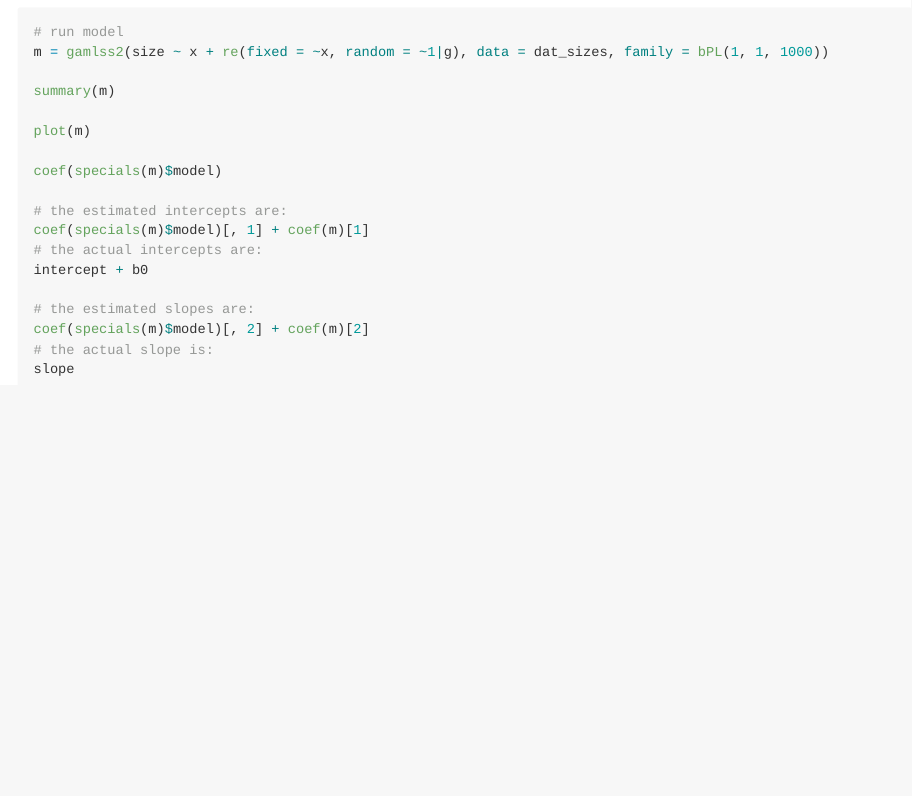
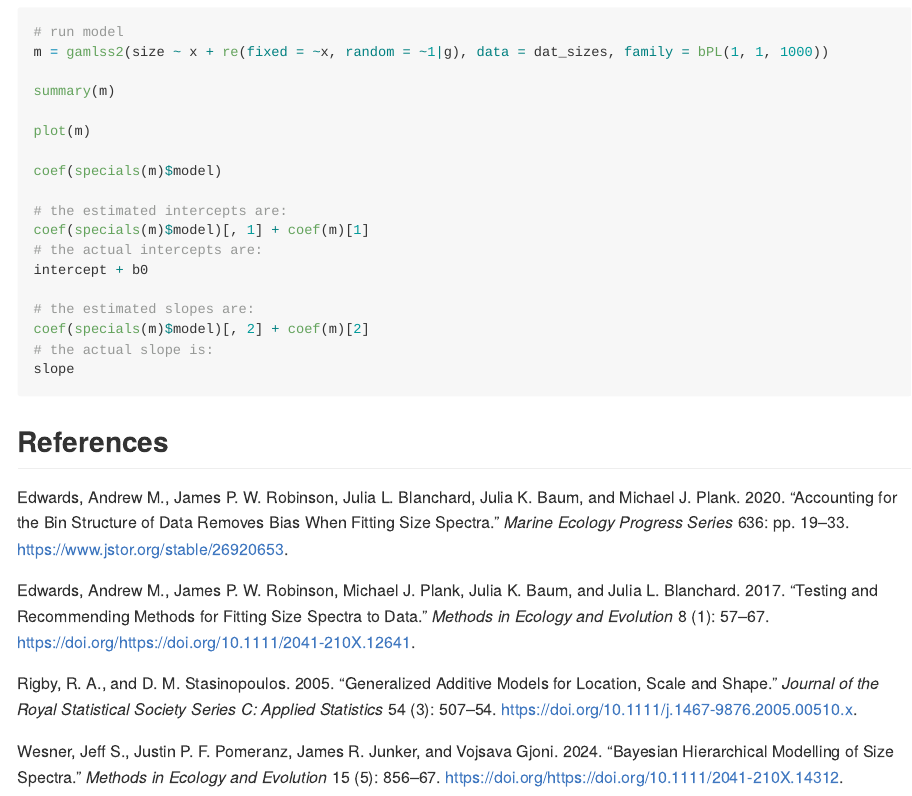
Before and after one commit to alexislaz/gamlss2.ISD, an R Markdown document (README.Rmd): the page in a window 1100 px wide, from 3660 px down. Rendered offline with R 4.5, knitr and Pandoc, with nearby package versions; long lines of code are wrapped.

Commit message:
added refs

````diff
--- a/README.Rmd
+++ b/README.Rmd
@@ -2,6 +2,8 @@
 title: 'gamlss2.ISD: Modeling of size spectra under the GAMLSS framework'
 author: "Alexis Lazaris"
 output: github_document
+bibliography: bibl.bib
+nocite: '@*'
 ---
 
 <!-- README.md is generated from README.Rmd. Please edit that file -->
@@ -202,3 +204,6 @@ coef(specials(m)$model)[, 2] + coef(m)[2]
 # the actual slope is:
 slope
 ```
+
+
+## References
--- /dev/null
+++ b/bibl.bib
@@ -0,0 +1,9 @@
+@article{https://doi.org/10.1111/2041-210X.12641,
+  author = {Edwards, Andrew M. and Robinson, James P. W. and Plank, Michael J. and Baum, Julia K. and Blanchard, Julia L.},
+  title = {Testing and recommending methods for fitting size spectra to data},
+  journal = {Methods in Ecology and Evolution},
+  volume = {8},
+  number = {1},
+  pages = {57-67},
+  doi = {https://doi.org/10.1111/2041-210X.12641},
+  year = {2017}
@@ -0,0 +16,38 @@
+ author = {Andrew M. Edwards and James P. W. Robinson and Julia L. Blanchard and Julia K. Baum and Michael J. Plank},
+ journal = {Marine Ecology Progress Series},
+ number = {},
+ pages = {pp. 19--33},
+ publisher = {Inter-Research Science Center},
+ title = {Accounting for the bin structure of data removes bias when fitting size spectra},
+ urldate = {2025-03-18},
+ volume = {636},
+ year = {2020}
+}
+
+@article{https://doi.org/10.1111/2041-210X.14312,
+author = {Wesner, Jeff S. and Pomeranz, Justin P. F. and Junker, James R. and Gjoni, Vojsava},
+title = {Bayesian hierarchical modelling of size spectra},
+journal = {Methods in Ecology and Evolution},
+volume = {15},
+number = {5},
+pages = {856-867},
+doi = {https://doi.org/10.1111/2041-210X.14312},
+url = {https://besjournals.onlinelibrary.wiley.com/doi/abs/10.1111/2041-210X.14312},
+eprint = {https://besjournals.onlinelibrary.wiley.com/doi/pdf/10.1111/2041-210X.14312},
+year = {2024}
+}
+
+@article{10.1111/j.1467-9876.2005.00510.x,
+    author = {Rigby, R. A. and Stasinopoulos, D. M.},
+    title = {Generalized Additive Models for Location, Scale and Shape},
+    journal = {Journal of the Royal Statistical Society Series C: Applied Statistics},
+    volume = {54},
+    number = {3},
+    pages = {507-554},
+    year = {2005},
+    month = {04},
+    issn = {0035-9254},
+    doi = {10.1111/j.1467-9876.2005.00510.x},
+    url = {https://doi.org/10.1111/j.1467-9876.2005.00510.x},
+    eprint = {https://academic.oup.com/jrsssc/article-pdf/54/3/507/50016951/jrsssc\_54\_3\_507.pdf},
+}
````
Also changed, not shown: README.md, bibl.bib (6 more changed lines).
